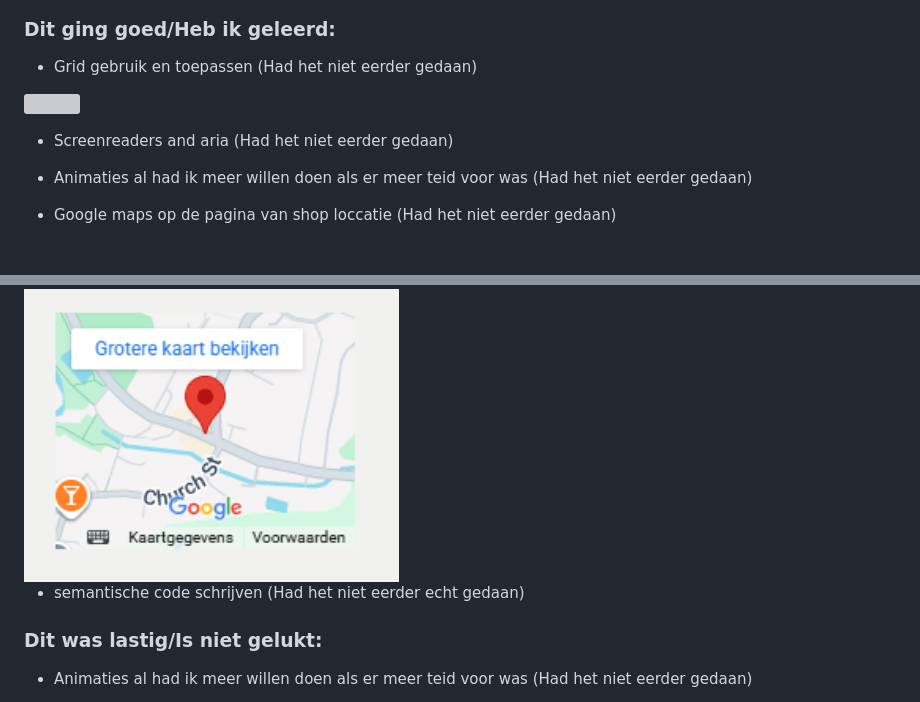
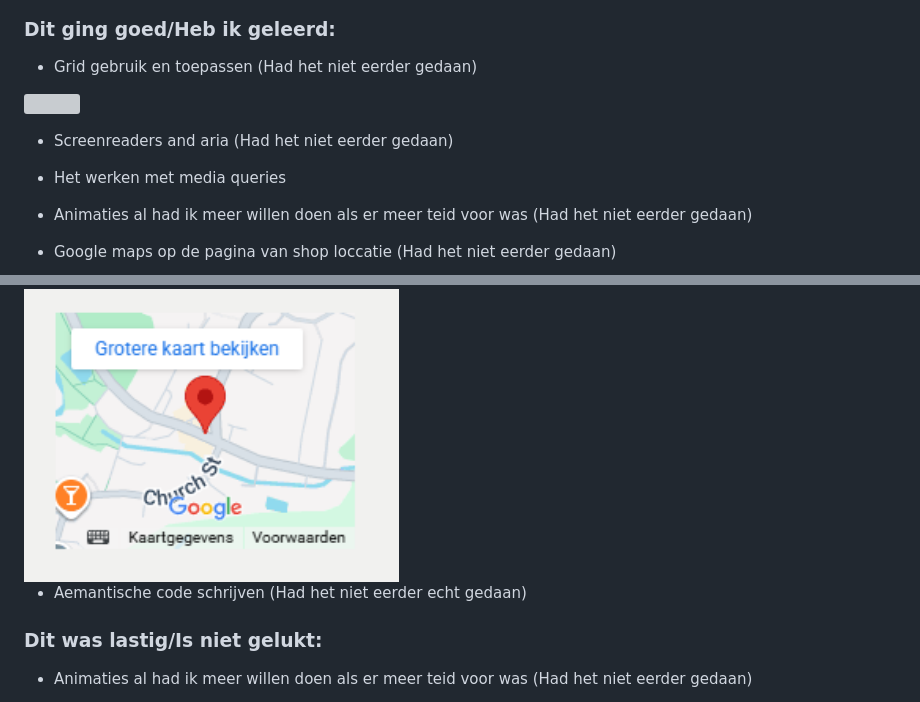
Before and after one commit to Tess-Esmee-Goossens/HVA-Frontend-WebsiteNamaken, a Markdown page: README.md, 2 parts joined by grey strips. Rendered like a GitHub page; folded sections open; blank space fills up the shorter version; grey boxes are pictures that could not be loaded.

```diff
--- a/README.md
+++ b/README.md
@@ -256,12 +256,14 @@ Nb. Door *open* toe te voegen aan een *details* element kun je deze standaard op
 
   - Screenreaders and aria (Had het niet eerder gedaan)
 
+  - Het werken met media queries
+
   - Animaties al had ik meer willen doen als er meer teid voor was (Had het niet eerder gedaan)
 
   - Google maps op de pagina van shop loccatie (Had het niet eerder gedaan)
   <img src="readme-images/Googlemaps-voorbeeld.png" width="375px" alt="">
 
-  - semantische code schrijven (Had het niet eerder echt gedaan)
+  - Aemantische code schrijven (Had het niet eerder echt gedaan)
 
 
 
```
Also changed, not shown: other parts of README.md (+1 -1 lines).
